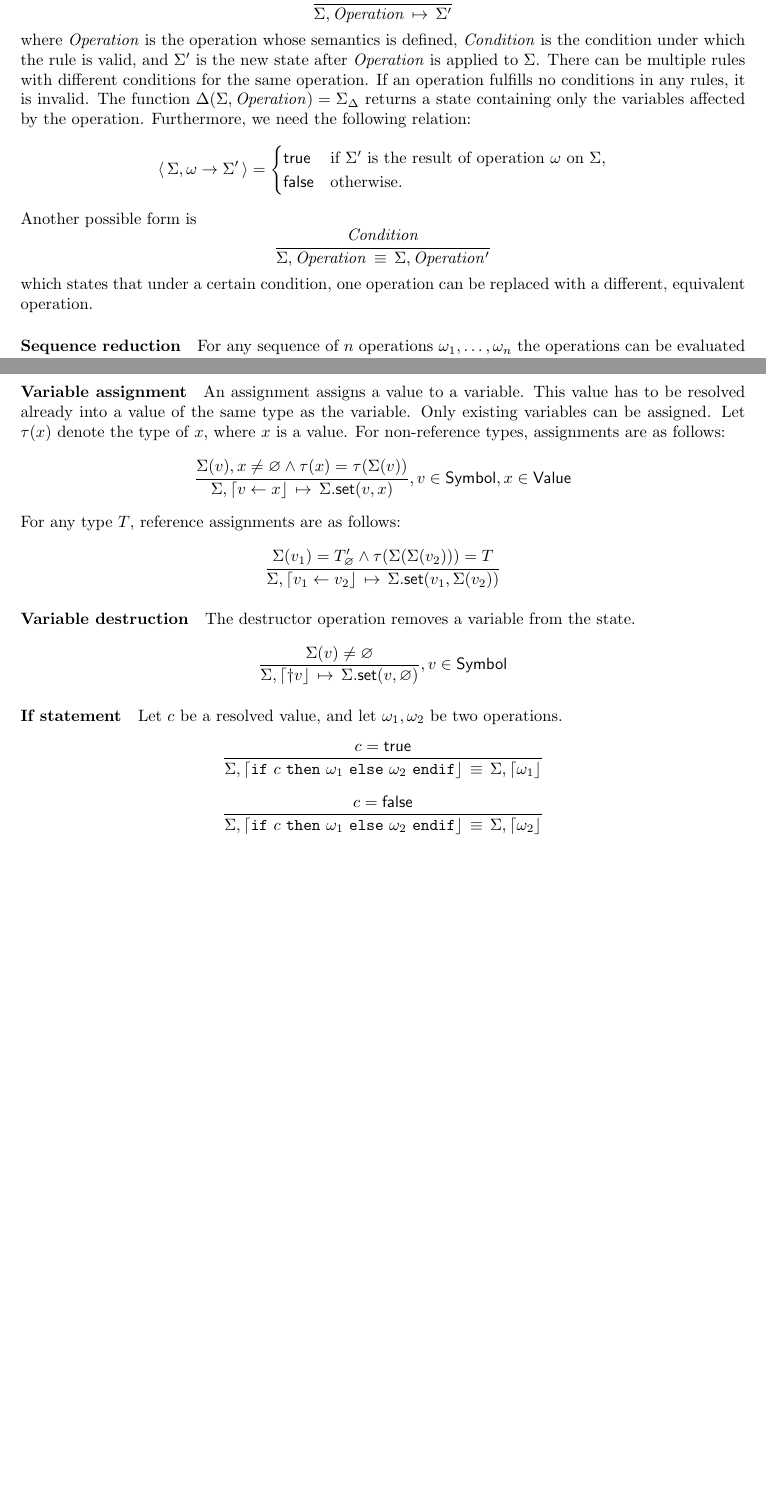
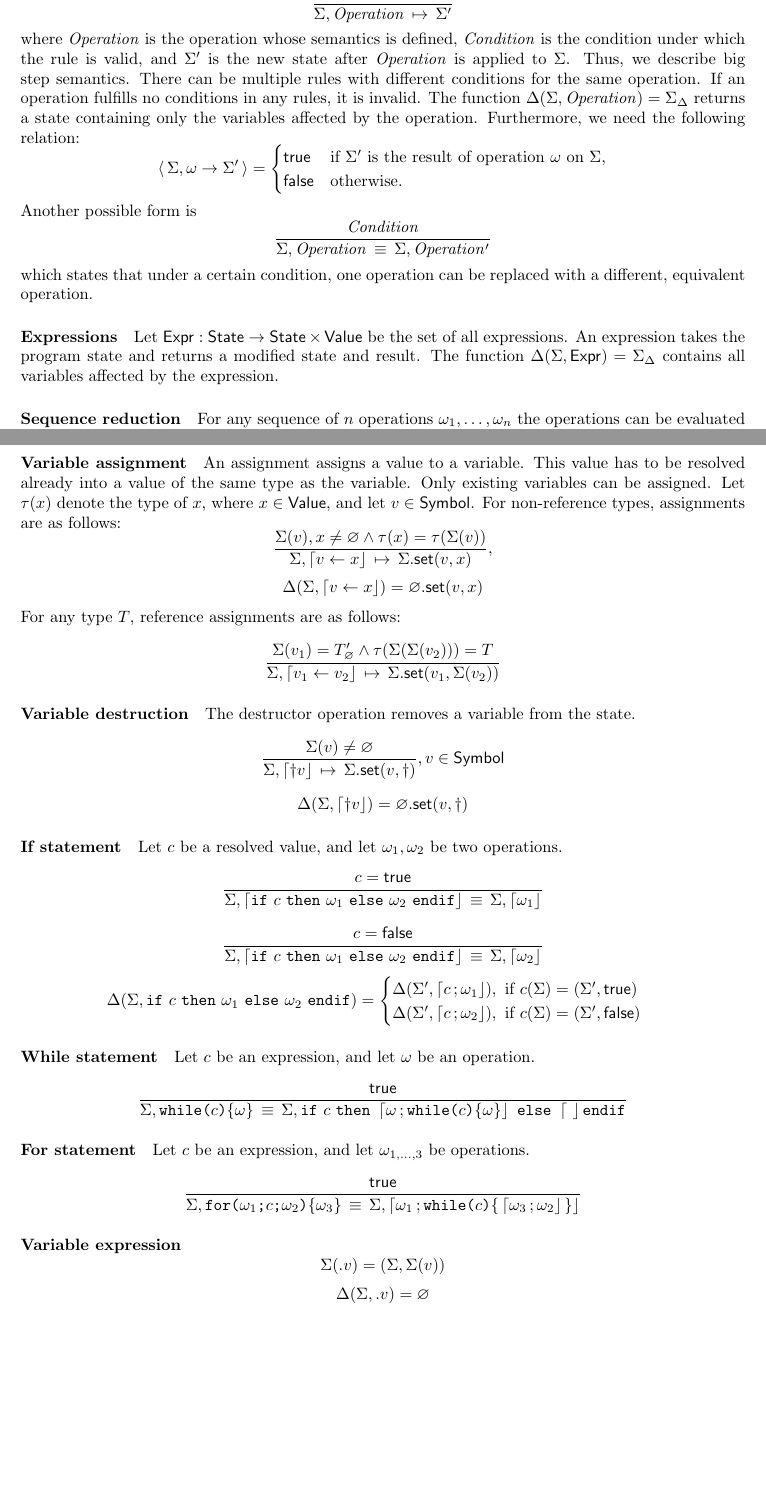
Before and after one commit to TheRightThing/tetra-spec, a LaTeX document (latex/tetra-spec.tex, which reads latex/macros.tex, latex/semantics.tex): two parts of pages 6 and 7 of 7, joined at a grey line, cut so that both start at the same text, the shorter picture padded with empty space. Compiled offline with pdfLaTeX.

Commit message:
[latex] Added transition logic
Added transition logic for while-/for-statements. Also defined
missing Delta functions and prepared for expression.

```diff
--- a/latex/macros.tex
+++ b/latex/macros.tex
@@ -32,12 +32,15 @@
 \newcommand{\State}[0]{\mathsf{State}}
 \newcommand{\Value}[0]{\mathsf{Value}}
 \newcommand{\Symbol}[0]{\mathsf{Symbol}}
+\newcommand{\Expr}[0]{\mathsf{Expr}}
 \newcommand{\StSet}[3]{#1.\mathsf{set}(#2, #3)}
 \newcommand{\StDel}[2]{#1.\mathsf{del}(#2)}
 \newcommand{\semrule}[3]{\frac{#1}{#2 \,\mapsto\, #3}}
 \newcommand{\semruleeq}[3]{\frac{#1}{#2 \,\equiv\, #3}}
 \newcommand{\typeof}[1]{\tau(#1)}
 \newcommand{\results}[3]{\left\langle\, #1, #2 \to #3 \,\right\rangle}
+\newcommand{\forstmt}[4]{\texttt{for(}#1 \texttt{;} #2 \texttt{;} #3 \texttt{)\{} #4 \texttt{\}}}
+\newcommand{\whilestmt}[2]{\texttt{while(} #1 \texttt{)\{} #2 \texttt{\}}}
 
 
 % Helper macros.
--- a/latex/semantics.tex
+++ b/latex/semantics.tex
@@ -86,6 +87,7 @@ In the following, semantic rules are of the form
 		$\mathit{Operation}$ is the operation whose semantics is defined,
 		$\mathit{Condition}$ is the condition under which the rule is valid, and
 		$\Sigma'$ is the new state after $\mathit{Operation}$ is applied to $\Sigma$.
+Thus, we describe big step semantics.
 There can be multiple rules with different conditions for the same operation.
 If an operation fulfills no conditions in any rules, it is invalid.
 The function $\Delta(\Sigma, \mathit{Operation}) = \Sigma_\Delta$ returns a state containing only the variables affected by the operation.
@@ -103,6 +105,11 @@ $$
 	{\Sigma, \mathit{Operation'}}
 $$
 which states that under a certain condition, one operation can be replaced with a different, equivalent operation.
+
+\paragraph{Expressions}
+Let $\Expr: \State \to \State \times \Value$ be the set of all expressions.
+An expression takes the program state and returns a modified state and result.
+The function $\Delta(\Sigma, \Expr) = \Sigma_{\Delta}$ contains all variables affected by the expression.
 
 \paragraph{Sequence reduction}
 For any sequence of $n$ operations $\omega_1, \ldots, \omega_n$ the operations can be evaluated step by step.
@@ -164,7 +175,7 @@ $$
 An assignment assigns a value to a variable.
 This value has to be resolved already into a value of the same type as the variable.
 Only existing variables can be assigned.
-Let $\typeof{x}$ denote the type of $x$, where $x$ is a value.
+Let $\typeof{x}$ denote the type of $x$, where $x \in \Value$, and let $v \in \Symbol$.
 For non-reference types, assignments are as follows:
 $$
 \semrule
@@ -172,8 +183,9 @@ $$
 		\typeof{x} = \typeof{\Sigma(v)}}
 	{\Sigma, \stmt{v \gets x}}
 	{\StSet{\Sigma}{v}{x}},
-		v \in \Symbol,
-		x \in \Value
+$$
+$$
+\Delta(\Sigma, \stmt{v \gets x}) = \StSet{\varnothing}{v}{x}
 $$
 For any type $T$, reference assignments are as follows:
 $$
@@ -190,8 +202,11 @@ $$
 \semrule
 	{\Sigma(v) \neq \varnothing}
 	{\Sigma, \stmt{\dagger v}}
-	{\StSet{\Sigma}{v}{\varnothing}},
+	{\StSet{\Sigma}{v}{\dagger}},
 		v \in \Symbol
+$$
+$$
+\Delta(\Sigma, \stmt{\dagger v}) = \StSet{\varnothing}{v}{\dagger}
 $$
 
 
@@ -209,3 +224,36 @@ $$
 	{\Sigma, \stmt{\ifstmt{c}{\omega_1}{\omega_2}}}
 	{\Sigma, \stmt{\omega_2}}
 $$
+$$
+\Delta(\Sigma, \ifstmt{c}{\omega_1}{\omega_2}) =
+\begin{cases}
+  \Delta(\Sigma', \stmt{c}{\omega_1}), ~ \text{if } c(\Sigma) = (\Sigma', \true)\\
+  \Delta(\Sigma', \stmt{c}{\omega_2}), ~ \text{if } c(\Sigma) = (\Sigma', \false)
+\end{cases}
+$$
+
+\paragraph{While statement}
+Let $c$ be an expression, and let $\omega$ be an operation.
+$$
+\semruleeq
+       {\true}
+       {\Sigma, \whilestmt{c}{\omega}}
+       {\Sigma, \ifstmt{c}{\stmt{\omega}{\whilestmt{c}{\omega}}}{\stmt}}
+$$
+
+\paragraph{For statement}
+Let $c$ be an expression, and let $\omega_{1,\ldots,3}$ be operations.
+$$
+\semruleeq
+        {\true}
+        {\Sigma, \forstmt{\omega_1}{c}{\omega_2}{\omega_3}}
+        {\Sigma, \stmt{\omega_1}{\whilestmt{c}{\stmt{\omega_3}{\omega_2}}}}
+$$
+
+\paragraph{Variable expression}
+$$
+\Sigma(\val{v}) = (\Sigma, \Sigma(v))
+$$
+$$
+\Delta(\Sigma, \val{v}) = \varnothing
+$$
```
Also changed, not shown: latex/semantics.tex (5 more changed lines).
